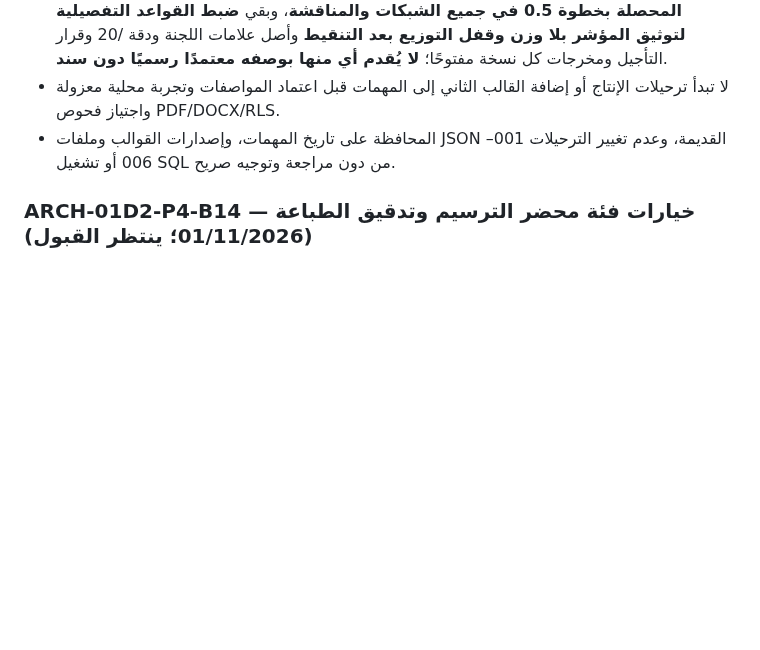
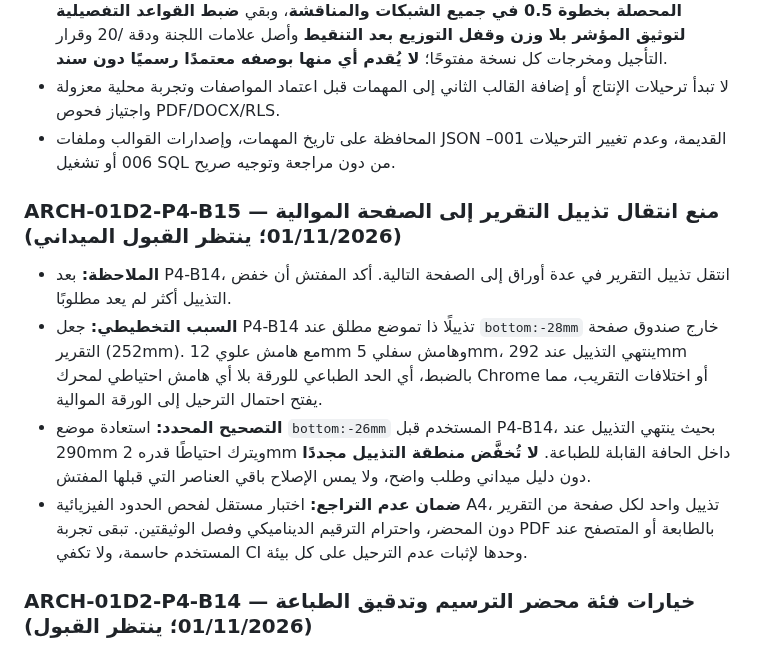
Before and after one commit to scientifica007/Official_report_template_03, a Markdown page: docs/PRODUCT_ROADMAP.md, the part around the change. GitHub-like rendering; blank space fills up the shorter version.

Commit message:
docs(P4-B15): record field report footer regression and permanent no-lowering boundary

```diff
--- a/docs/PRODUCT_ROADMAP.md
+++ b/docs/PRODUCT_ROADMAP.md
@@ -69,6 +69,12 @@
 - لا تبدأ ترحيلات الإنتاج أو إضافة القالب الثاني إلى المهمات قبل اعتماد المواصفات وتجربة محلية معزولة واجتياز فحوص PDF/DOCX/RLS.
 - المحافظة على تاريخ المهمات، وإصدارات القوالب وملفات JSON القديمة، وعدم تغيير الترحيلات 001–006 أو تشغيل SQL من دون مراجعة وتوجيه صريح.
 
+
+### ARCH-01D2-P4-B15 — منع انتقال تذييل التقرير إلى الصفحة الموالية (01/11/2026؛ ينتظر القبول الميداني)
+- **الملاحظة:** بعد P4-B14، انتقل تذييل التقرير في عدة أوراق إلى الصفحة التالية. أكد المفتش أن خفض التذييل أكثر لم يعد مطلوبًا.
+- **السبب التخطيطي:** جعل P4-B14 تذييلًا ذا تموضع مطلق عند `bottom:-28mm` خارج صندوق صفحة التقرير (252mm). مع هامش علوي 12mm وهامش سفلي 5mm، ينتهي التذييل عند 292mm بالضبط، أي الحد الطباعي للورقة بلا أي هامش احتياطي لمحرك Chrome أو اختلافات التقريب، مما يفتح احتمال الترحيل إلى الورقة الموالية.
+- **التصحيح المحدد:** استعادة موضع `bottom:-26mm` المستخدم قبل P4-B14، بحيث ينتهي التذييل عند 290mm ويترك احتياطًا قدره 2mm داخل الحافة القابلة للطباعة. **لا تُخفَّض منطقة التذييل مجددًا** دون دليل ميداني وطلب واضح، ولا يمس الإصلاح باقي العناصر التي قبلها المفتش.
+- **ضمان عدم التراجع:** اختبار مستقل لفحص الحدود الفيزيائية A4، تذييل واحد لكل صفحة من التقرير دون المحضر، واحترام الترقيم الديناميكي وفصل الوثيقتين. تبقى تجربة PDF بالطابعة أو المتصفح عند المستخدم حاسمة، ولا تكفي CI وحدها لإثبات عدم الترحيل على كل بيئة.
 
 ### ARCH-01D2-P4-B14 — خيارات فئة محضر الترسيم وتدقيق الطباعة (01/11/2026؛ ينتظر القبول)
 - **المرجع المهني:** أفاد المفتش بعد قراءة PDF وDOCX والطباعة الورقية بأن كل ما لم يذكره أصبح مقبولًا، وحدد أربعة مواضع للعمل: رفع التذييل المستمر، وعنوان «التقدير» في صفحتي الحصة والمناقشة، واختيار جملة واحدة تحت عنوان المحضر (ثلاث صيغ محددة أو نص حر)، وإبقاء «2015» في سطر المراجع، وتصحيح عبارة نتائج المداولة.
```
